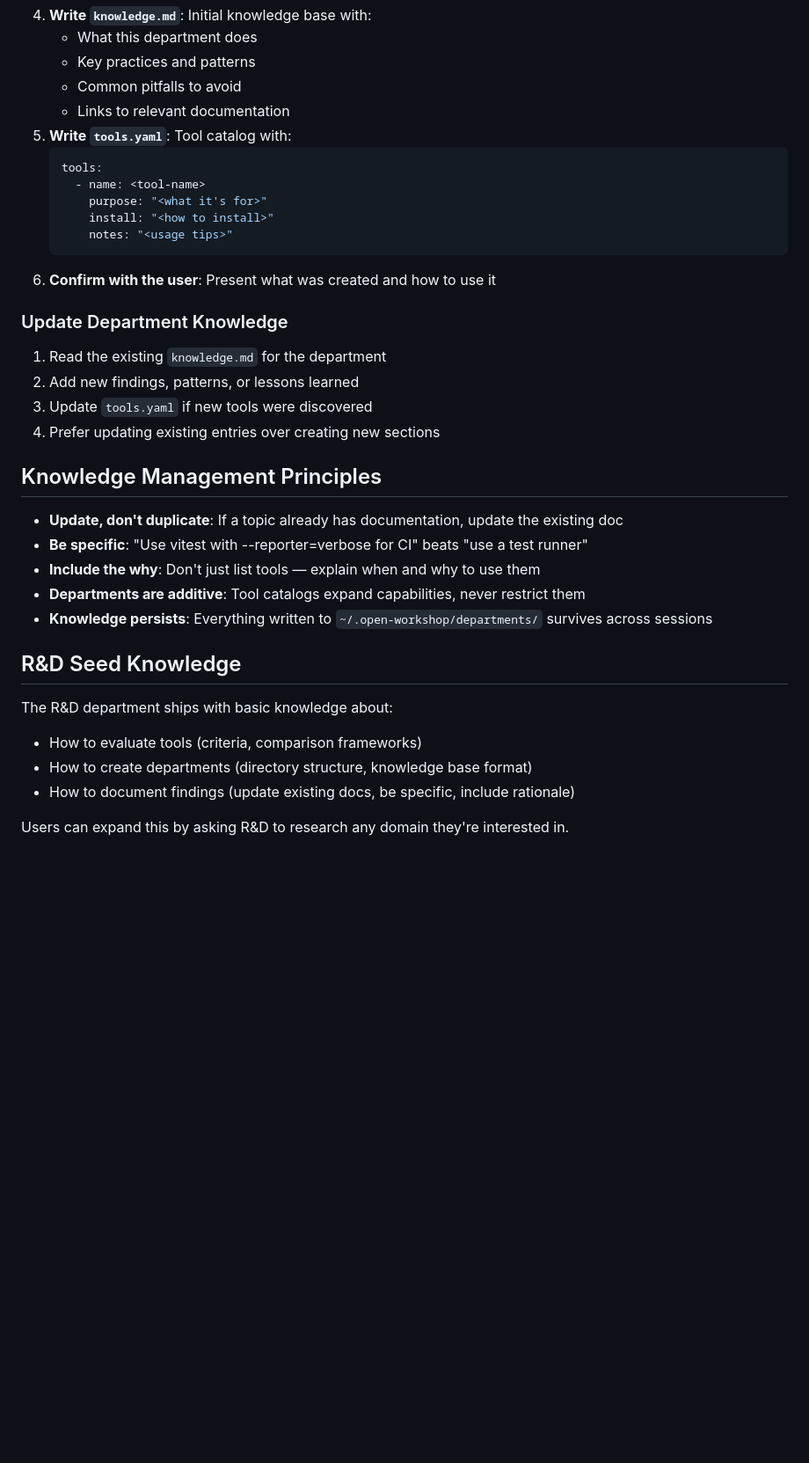
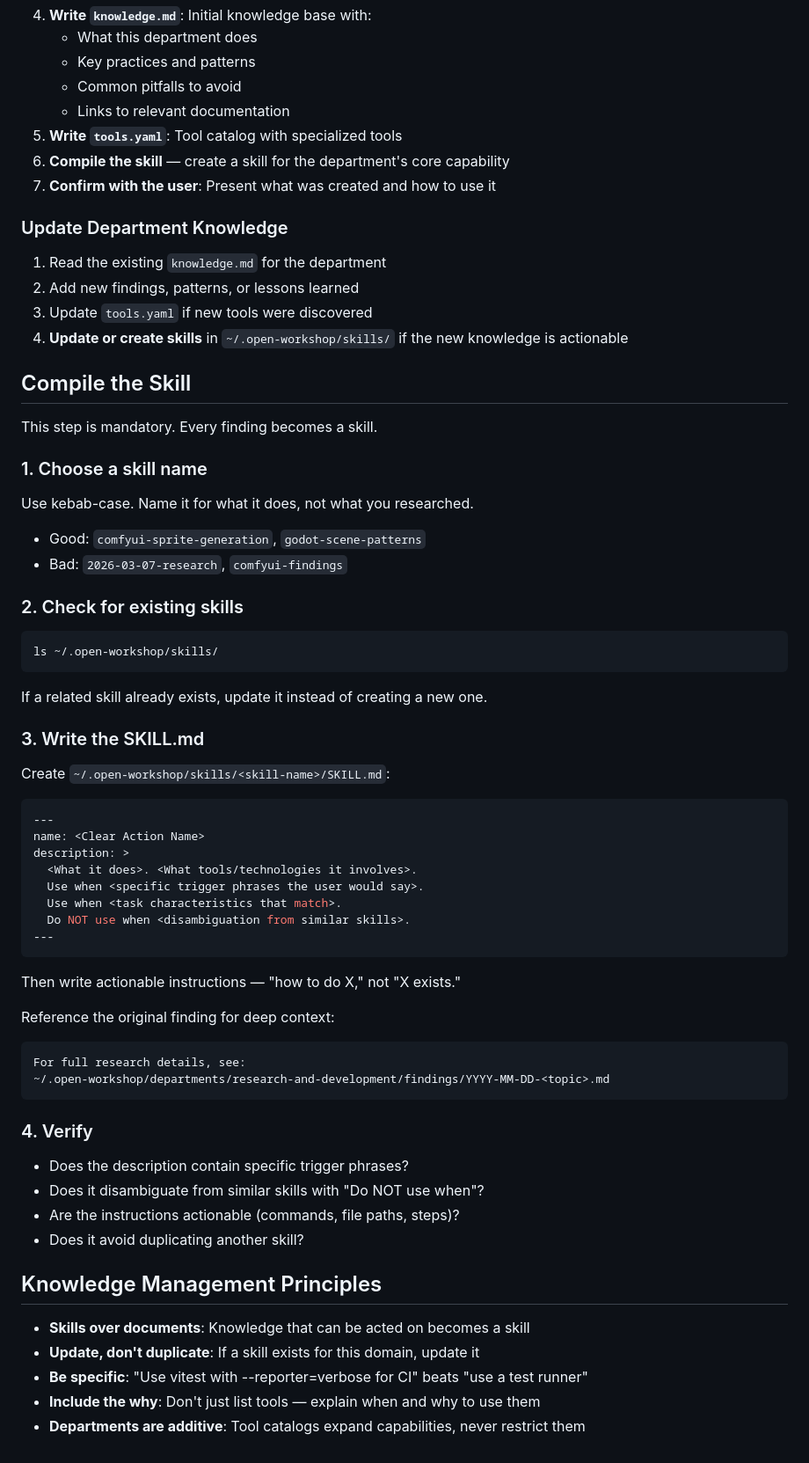
Before and after one commit to look-itsaxiom/open-workshop, a Markdown page: skills/research/SKILL.md, the part around one of its changes. Shown at 88% size. GitHub-like rendering; blank space fills up the shorter version.

Commit message:
feat(research): mandatory compile-to-skill step for all R&D output
Co-Authored-By: Claude Opus 4.6 <noreply@anthropic.com>

````diff
--- a/skills/research/SKILL.md
+++ b/skills/research/SKILL.md
@@ -46,36 +52,69 @@ When the user needs a new specialist area:
    - Key practices and patterns
    - Common pitfalls to avoid
    - Links to relevant documentation
-5. **Write `tools.yaml`**: Tool catalog with:
-   ```yaml
-   tools:
-     - name: <tool-name>
-       purpose: "<what it's for>"
-       install: "<how to install>"
-       notes: "<usage tips>"
-   ```
-6. **Confirm with the user**: Present what was created and how to use it
+5. **Write `tools.yaml`**: Tool catalog with specialized tools
+6. **Compile the skill** — create a skill for the department's core capability
+7. **Confirm with the user**: Present what was created and how to use it
 
 ### Update Department Knowledge
 
 1. Read the existing `knowledge.md` for the department
 2. Add new findings, patterns, or lessons learned
 3. Update `tools.yaml` if new tools were discovered
-4. Prefer updating existing entries over creating new sections
+4. **Update or create skills** in `~/.open-workshop/skills/` if the new knowledge is actionable
+
+## Compile the Skill
+
+This step is mandatory. Every finding becomes a skill.
+
+### 1. Choose a skill name
+
+Use kebab-case. Name it for what it does, not what you researched.
+- Good: `comfyui-sprite-generation`, `godot-scene-patterns`
+- Bad: `2026-03-07-research`, `comfyui-findings`
+
+### 2. Check for existing skills
+
+```bash
+ls ~/.open-workshop/skills/
+```
+
+If a related skill already exists, update it instead of creating a new one.
+
+### 3. Write the SKILL.md
+
+Create `~/.open-workshop/skills/<skill-name>/SKILL.md`:
+
+```yaml
+---
+name: <Clear Action Name>
+description: >
+  <What it does>. <What tools/technologies it involves>.
+  Use when <specific trigger phrases the user would say>.
+  Use when <task characteristics that match>.
+  Do NOT use when <disambiguation from similar skills>.
+---
+```
+
+Then write actionable instructions — "how to do X," not "X exists."
+
+Reference the original finding for deep context:
+```markdown
+For full research details, see:
+~/.open-workshop/departments/research-and-development/findings/YYYY-MM-DD-<topic>.md
+```
+
+### 4. Verify
+
+- Does the description contain specific trigger phrases?
+- Does it disambiguate from similar skills with "Do NOT use when"?
+- Are the instructions actionable (commands, file paths, steps)?
+- Does it avoid duplicating another skill?
 
 ## Knowledge Management Principles
 
-- **Update, don't duplicate**: If a topic already has documentation, update the existing doc
+- **Skills over documents**: Knowledge that can be acted on becomes a skill
+- **Update, don't duplicate**: If a skill exists for this domain, update it
 - **Be specific**: "Use vitest with --reporter=verbose for CI" beats "use a test runner"
 - **Include the why**: Don't just list tools — explain when and why to use them
 - **Departments are additive**: Tool catalogs expand capabilities, never restrict them
-- **Knowledge persists**: Everything written to `~/.open-workshop/departments/` survives across sessions
-
-## R&D Seed Knowledge
-
-The R&D department ships with basic knowledge about:
-- How to evaluate tools (criteria, comparison frameworks)
-- How to create departments (directory structure, knowledge base format)
-- How to document findings (update existing docs, be specific, include rationale)
-
-Users can expand this by asking R&D to research any domain they're interested in.
````
Also changed, not shown: other parts of skills/research/SKILL.md (+11 -5 lines).
